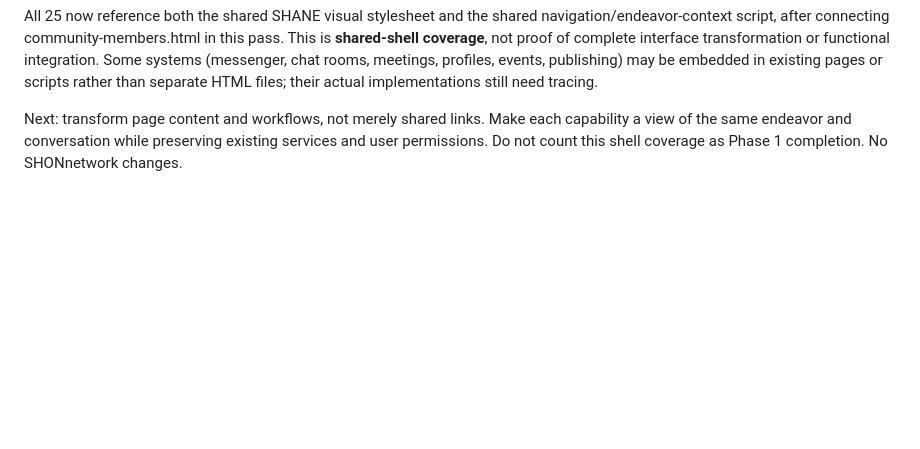
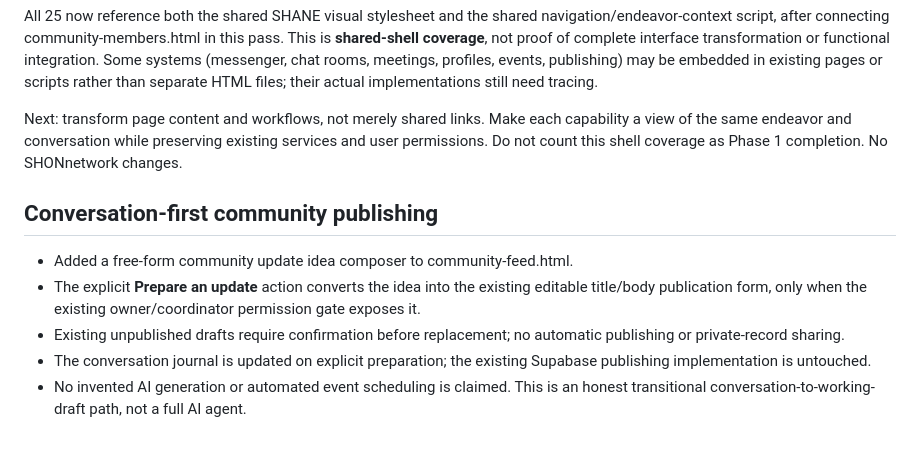
Before and after one commit to SHANEnetwork/SHANEnetwork, a Markdown page: docs/DEVELOPMENT_STATUS.md, the part around the change. Rendered like a GitHub page; blank space fills up the shorter version.

Commit message:
Track conversational community publishing workflow and safeguards

```diff
--- a/docs/DEVELOPMENT_STATUS.md
+++ b/docs/DEVELOPMENT_STATUS.md
@@ -55,3 +55,10 @@ Inspected the actual default-branch Git tree (rather than guessing filenames). T
 All 25 now reference both the shared SHANE visual stylesheet and the shared navigation/endeavor-context script, after connecting community-members.html in this pass. This is **shared-shell coverage**, not proof of complete interface transformation or functional integration. Some systems (messenger, chat rooms, meetings, profiles, events, publishing) may be embedded in existing pages or scripts rather than separate HTML files; their actual implementations still need tracing.
 
 Next: transform page content and workflows, not merely shared links. Make each capability a view of the same endeavor and conversation while preserving existing services and user permissions. Do not count this shell coverage as Phase 1 completion. No SHONnetwork changes.
+
+## Conversation-first community publishing
+- Added a free-form community update idea composer to community-feed.html.
+- The explicit **Prepare an update** action converts the idea into the existing editable title/body publication form, only when the existing owner/coordinator permission gate exposes it.
+- Existing unpublished drafts require confirmation before replacement; no automatic publishing or private-record sharing.
+- The conversation journal is updated on explicit preparation; the existing Supabase publishing implementation is untouched.
+- No invented AI generation or automated event scheduling is claimed. This is an honest transitional conversation-to-working-draft path, not a full AI agent.
```
